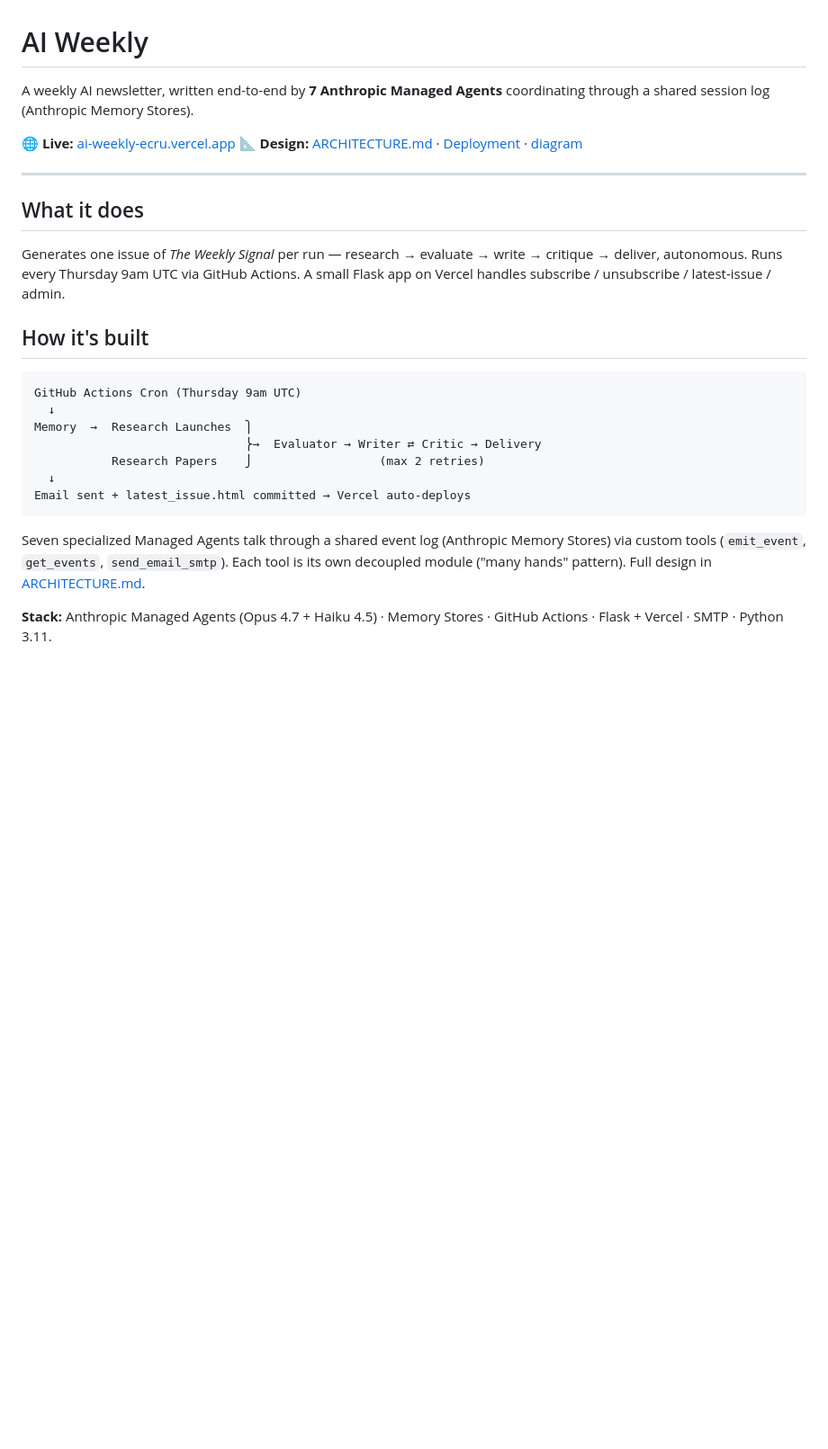
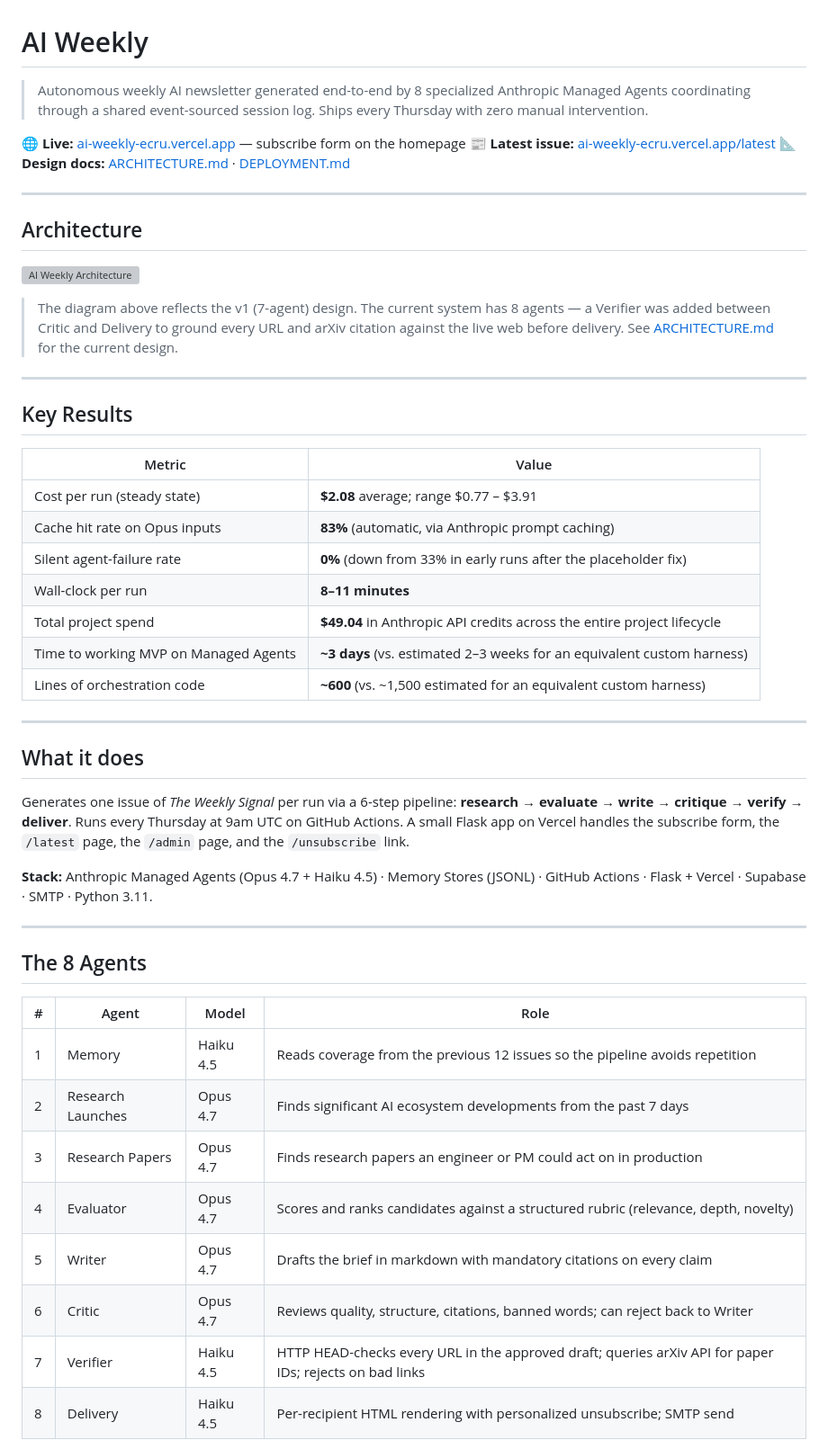
Before and after one commit to pranamya123/crux-ai, a Markdown page: README.md, the part around one of its changes. Shown at 90% size. Drawn GitHub-style; blank space fills up the shorter version; grey boxes are pictures that could not be loaded.

````diff
--- a/README.md
+++ b/README.md
@@ -1,29 +1,53 @@
 # AI Weekly
 
-A weekly AI newsletter, written end-to-end by **7 Anthropic Managed Agents** coordinating through a shared session log (Anthropic Memory Stores).
+> Autonomous weekly AI newsletter generated end-to-end by 8 specialized Anthropic Managed Agents coordinating through a shared event-sourced session log. Ships every Thursday with zero manual intervention.
 
-🌐 **Live:** [ai-weekly-ecru.vercel.app](https://ai-weekly-ecru.vercel.app)
-📐 **Design:** [ARCHITECTURE.md](./ARCHITECTURE.md) · [Deployment](./DEPLOYMENT.md) · [diagram](./architecture_diagram.svg)
+🌐 **Live:** [ai-weekly-ecru.vercel.app](https://ai-weekly-ecru.vercel.app) — subscribe form on the homepage
+📰 **Latest issue:** [ai-weekly-ecru.vercel.app/latest](https://ai-weekly-ecru.vercel.app/latest)
+📐 **Design docs:** [ARCHITECTURE.md](./ARCHITECTURE.md) · [DEPLOYMENT.md](./DEPLOYMENT.md)
+
+---
+
+## Architecture
+
+![AI Weekly Architecture](./architecture_diagram.svg)
+
+> The diagram above reflects the v1 (7-agent) design. The current system has 8 agents — a Verifier was added between Critic and Delivery to ground every URL and arXiv citation against the live web before delivery. See [ARCHITECTURE.md](./ARCHITECTURE.md) for the current design.
+
+---
+
+## Key Results
+
+| Metric | Value |
+|--------|-------|
+| Cost per run (steady state) | **$2.08** average; range $0.77 – $3.91 |
+| Cache hit rate on Opus inputs | **83%** (automatic, via Anthropic prompt caching) |
+| Silent agent-failure rate | **0%** (down from 33% in early runs after the placeholder fix) |
+| Wall-clock per run | **8–11 minutes** |
+| Total project spend | **$49.04** in Anthropic API credits across the entire project lifecycle |
+| Time to working MVP on Managed Agents | **~3 days** (vs. estimated 2–3 weeks for an equivalent custom harness) |
+| Lines of orchestration code | **~600** (vs. ~1,500 estimated for an equivalent custom harness) |
 
 ---
 
 ## What it does
 
-Generates one issue of *The Weekly Signal* per run — research → evaluate → write → critique → deliver, autonomous. Runs every Thursday 9am UTC via GitHub Actions. A small Flask app on Vercel handles subscribe / unsubscribe / latest-issue / admin.
+Generates one issue of *The Weekly Signal* per run via a 6-step pipeline: **research → evaluate → write → critique → verify → deliver**. Runs every Thursday at 9am UTC on GitHub Actions. A small Flask app on Vercel handles the subscribe form, the `/latest` page, the `/admin` page, and the `/unsubscribe` link.
 
-## How it's built
+**Stack:** Anthropic Managed Agents (Opus 4.7 + Haiku 4.5) · Memory Stores (JSONL) · GitHub Actions · Flask + Vercel · Supabase · SMTP · Python 3.11.
 
-```
-GitHub Actions Cron (Thursday 9am UTC)
-  ↓
-Memory  →  Research Launches  ⎫
-                              ⎬→  Evaluator → Writer ⇄ Critic → Delivery
-           Research Papers    ⎭                  (max 2 retries)
-  ↓
-Email sent + latest_issue.html committed → Vercel auto-deploys
-```
+---
 
-Seven specialized Managed Agents talk through a shared event log (Anthropic Memory Stores) via custom tools (`emit_event`, `get_events`, `send_email_smtp`). Each tool is its own decoupled module ("many hands" pattern). Full design in [ARCHITECTURE.md](./ARCHITECTURE.md).
+## The 8 Agents
 
-**Stack:** Anthropic Managed Agents (Opus 4.7 + Haiku 4.5) · Memory Stores · GitHub Actions · Flask + Vercel · SMTP · Python 3.11.
+| # | Agent | Model | Role |
+|---|-------|-------|------|
+| 1 | Memory | Haiku 4.5 | Reads coverage from the previous 12 issues so the pipeline avoids repetition |
+| 2 | Research Launches | Opus 4.7 | Finds significant AI ecosystem developments from the past 7 days |
+| 3 | Research Papers | Opus 4.7 | Finds research papers an engineer or PM could act on in production |
+| 4 | Evaluator | Opus 4.7 | Scores and ranks candidates against a structured rubric (relevance, depth, novelty) |
+| 5 | Writer | Opus 4.7 | Drafts the brief in markdown with mandatory citations on every claim |
+| 6 | Critic | Opus 4.7 | Reviews quality, structure, citations, banned words; can reject back to Writer |
+| 7 | Verifier | Haiku 4.5 | HTTP HEAD-checks every URL in the approved draft; queries arXiv API for paper IDs; rejects on bad links |
+| 8 | Delivery | Haiku 4.5 | Per-recipient HTML rendering with personalized unsubscribe; SMTP send |
 
````
Also changed, not shown: other parts of README.md (+131 -68 lines).
